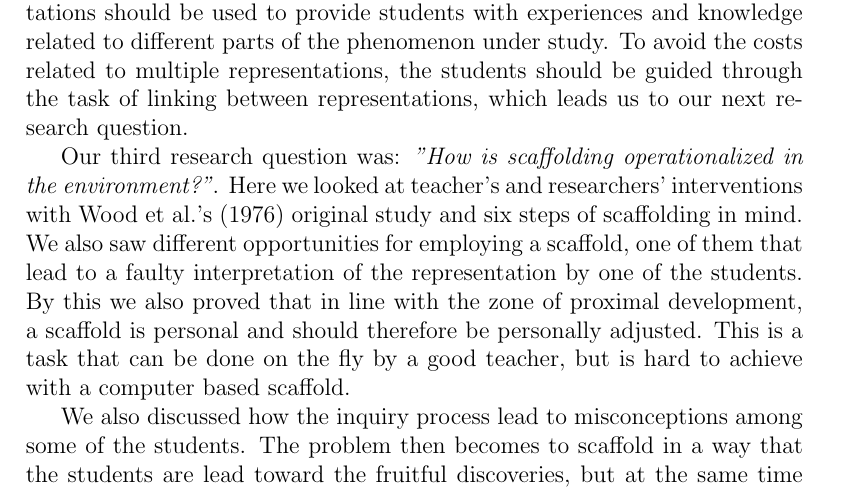
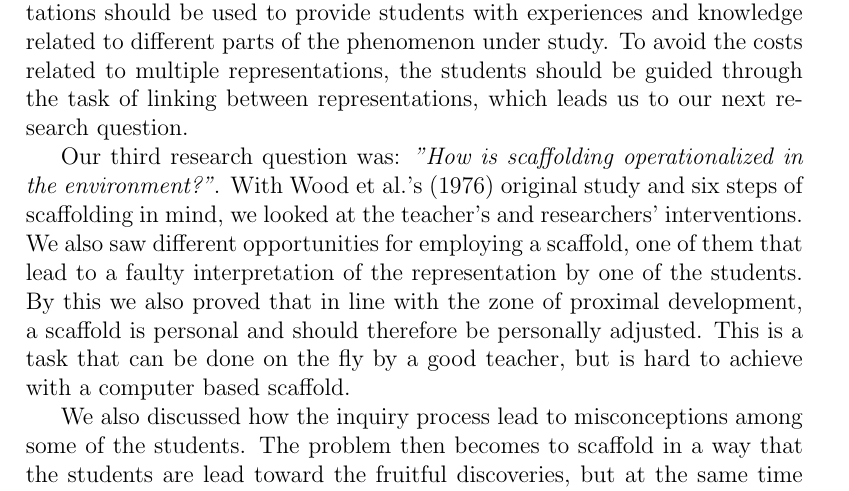
Before and after one commit to sjurlur/master, a LaTeX thesis (document.tex, which reads tex/7_conclusion.tex): part of page 113 of 169, cut so that both start at the same text. Compiled offline with pdfLaTeX; a LaTeX package or settings file that is missing is left out; a missing bibliography style is replaced by a similar one.

Commit message:
edit conc

```diff
--- a/tex/7_conclusion.tex
+++ b/tex/7_conclusion.tex
@@ -33,7 +33,7 @@ We believe our findings warrant the assumption that multiple representations sho
 %misconception
 
 Our third research question was: \emph{"How is scaffolding operationalized in the environment?"}.
-Here we looked at teacher's and researchers' interventions with \citeauthor{wood1976role}'s (\citeyear{wood1976role}) original study and six steps of scaffolding in mind. We also saw different opportunities for employing a scaffold, one of them that lead to a faulty interpretation of the representation by one of the students. By this we also proved that in line with the zone of proximal development, a scaffold is personal and should therefore be personally adjusted. This is a task that can be done on the fly by a good teacher, but is hard to achieve with a computer based scaffold.
+With \citeauthor{wood1976role}'s (\citeyear{wood1976role}) original study and six steps of scaffolding in mind, we looked at the teacher's and researchers' interventions.  We also saw different opportunities for employing a scaffold, one of them that lead to a faulty interpretation of the representation by one of the students. By this we also proved that in line with the zone of proximal development, a scaffold is personal and should therefore be personally adjusted. This is a task that can be done on the fly by a good teacher, but is hard to achieve with a computer based scaffold.
 
 We also discussed how the inquiry process lead to misconceptions among some of the students. The problem then becomes to scaffold in a way that the students are lead toward the fruitful discoveries, but at the same time have the freedom to explore and not feel commanded in any way. Computer based scaffolds can be used for this task, as they can be programmed to instruct the students with the procedural aspects of inquiry learning.
 
```
Also changed, not shown: tex/7_conclusion.tex (2 more changed lines).
